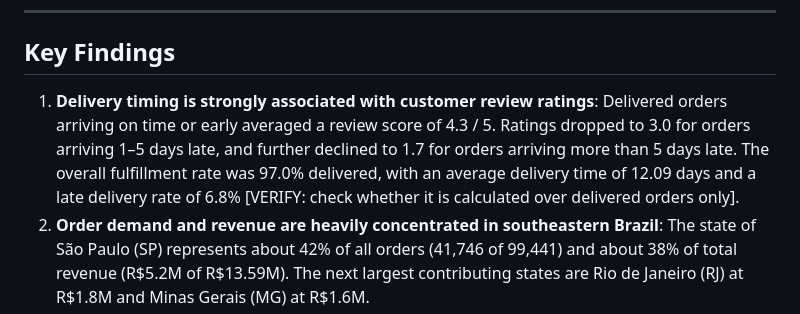
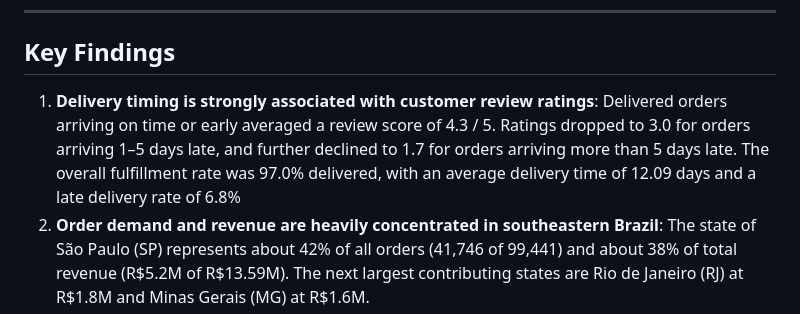
Before and after one commit to irfan564/retail-business-intelligence, a Markdown page: README.md, the part around the change. GitHub-like rendering.

Commit message:
updated
Removed verification note from delivery timing findings.

```diff
--- a/README.md
+++ b/README.md
@@ -23,7 +23,7 @@ A retail business intelligence study analyzing 99,441 Brazilian e-commerce order
 
 ## Key Findings
 
-1. **Delivery timing is strongly associated with customer review ratings**: Delivered orders arriving on time or early averaged a review score of 4.3 / 5. Ratings dropped to 3.0 for orders arriving 1–5 days late, and further declined to 1.7 for orders arriving more than 5 days late. The overall fulfillment rate was 97.0% delivered, with an average delivery time of 12.09 days and a late delivery rate of 6.8% [VERIFY: check whether it is calculated over delivered orders only].
+1. **Delivery timing is strongly associated with customer review ratings**: Delivered orders arriving on time or early averaged a review score of 4.3 / 5. Ratings dropped to 3.0 for orders arriving 1–5 days late, and further declined to 1.7 for orders arriving more than 5 days late. The overall fulfillment rate was 97.0% delivered, with an average delivery time of 12.09 days and a late delivery rate of 6.8%
 2. **Order demand and revenue are heavily concentrated in southeastern Brazil**: The state of São Paulo (SP) represents about 42% of all orders (41,746 of 99,441) and about 38% of total revenue (R$5.2M of R$13.59M). The next largest contributing states are Rio de Janeiro (RJ) at R$1.8M and Minas Gerais (MG) at R$1.6M.
 3. **Merchandise revenue scaled to R$13.59M with credit-financed purchasing**: Across 96.10K unique customers, average order value was R$137.75. Top categories by product revenue (price, excluding freight) are led by `health_beauty` (R$1.26M), `watches_gifts` (R$1.21M), `bed_bath_table` (R$1.04M), `sports_leisure` (R$0.99M), `computers_accessories` (R$0.91M), `furniture_decor` (R$0.73M), `cool_stuff` (R$0.64M), and `housewares` (R$0.63M). In payment records, about 74% use credit card and about 19% boleto; over half of credit card transactions use 3+ installments. Monthly revenue grew from about R$0.05M in October 2016 to about R$1.0M per month in late 2017/2018, peaking in November 2017 during Black Friday.
 
```
